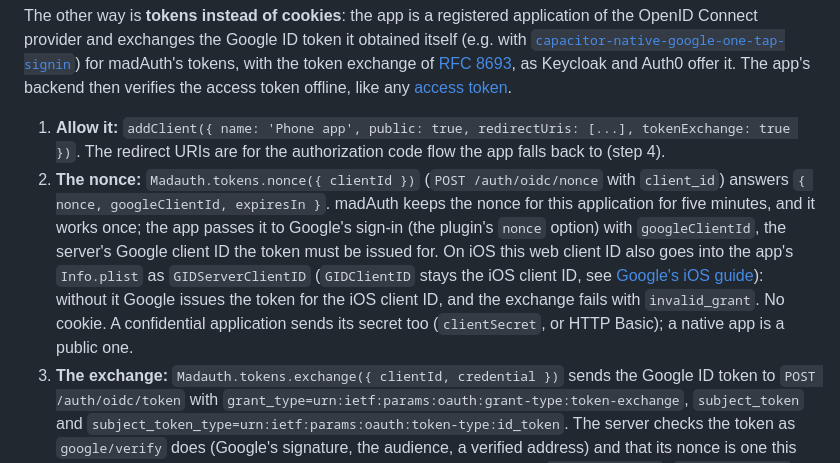
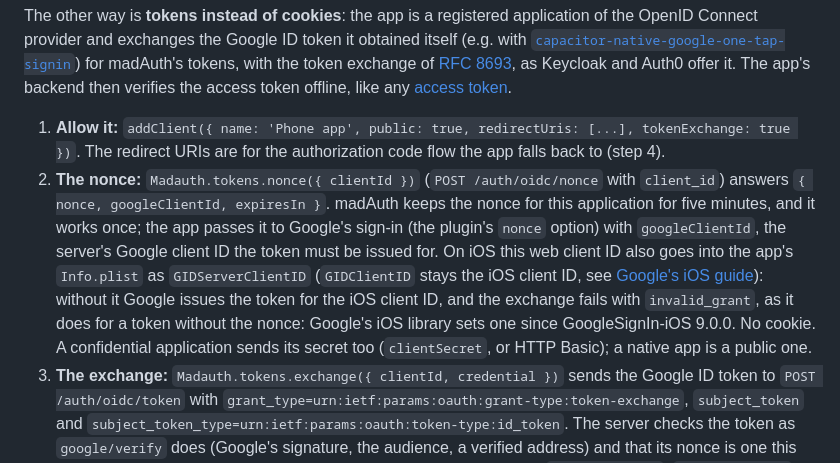
Before and after one commit to inouiw/madAuth, a Markdown page: docs/server.md, the part around the change. Drawn GitHub-style.

Commit message:
Docs: the token exchange on iOS needs GoogleSignIn-iOS 9.0.0 for the nonce
Refs #118

Co-Authored-By: Claude Opus 5.5 <noreply@anthropic.com>

```diff
--- a/docs/server.md
+++ b/docs/server.md
@@ -993,7 +993,7 @@ A Capacitor or other native app can use madAuth like a web app, with the session
 The other way is **tokens instead of cookies**: the app is a registered application of the OpenID Connect provider and exchanges the Google ID token it obtained itself (e.g. with [`capacitor-native-google-one-tap-signin`](https://github.com/inouiw/capacitor-native-google-one-tap-signin)) for madAuth's tokens, with the token exchange of [RFC 8693](https://www.rfc-editor.org/rfc/rfc8693), as Keycloak and Auth0 offer it. The app's backend then verifies the access token offline, like any [access token](#openid-connect-provider).
 
 1. **Allow it:** `addClient({ name: 'Phone app', public: true, redirectUris: [...], tokenExchange: true })`. The redirect URIs are for the authorization code flow the app falls back to (step 4).
-2. **The nonce:** `Madauth.tokens.nonce({ clientId })` (`POST /auth/oidc/nonce` with `client_id`) answers `{ nonce, googleClientId, expiresIn }`. madAuth keeps the nonce for this application for five minutes, and it works once; the app passes it to Google's sign-in (the plugin's `nonce` option) with `googleClientId`, the server's Google client ID the token must be issued for. On iOS this web client ID also goes into the app's `Info.plist` as `GIDServerClientID` (`GIDClientID` stays the iOS client ID, see [Google's iOS guide](https://developers.google.com/identity/sign-in/ios/start-integrating)): without it Google issues the token for the iOS client ID, and the exchange fails with `invalid_grant`. No cookie. A confidential application sends its secret too (`clientSecret`, or HTTP Basic); a native app is a public one.
+2. **The nonce:** `Madauth.tokens.nonce({ clientId })` (`POST /auth/oidc/nonce` with `client_id`) answers `{ nonce, googleClientId, expiresIn }`. madAuth keeps the nonce for this application for five minutes, and it works once; the app passes it to Google's sign-in (the plugin's `nonce` option) with `googleClientId`, the server's Google client ID the token must be issued for. On iOS this web client ID also goes into the app's `Info.plist` as `GIDServerClientID` (`GIDClientID` stays the iOS client ID, see [Google's iOS guide](https://developers.google.com/identity/sign-in/ios/start-integrating)): without it Google issues the token for the iOS client ID, and the exchange fails with `invalid_grant`, as it does for a token without the nonce: Google's iOS library sets one since GoogleSignIn-iOS 9.0.0. No cookie. A confidential application sends its secret too (`clientSecret`, or HTTP Basic); a native app is a public one.
 3. **The exchange:** `Madauth.tokens.exchange({ clientId, credential })` sends the Google ID token to `POST /auth/oidc/token` with `grant_type=urn:ietf:params:oauth:grant-type:token-exchange`, `subject_token` and `subject_token_type=urn:ietf:params:oauth:token-type:id_token`. The server checks the token as `google/verify` does (Google's signature, the audience, a verified address) and that its nonce is one this application got just now, finds or creates the user (the sign-up check, `user.signed_up`, `user.signed_in`), and answers the tokens as the device grant does, with `amr: ['google']`: `{ accessToken, idToken, refreshToken, expiresIn, scope }`. The default scope is `openid email profile offline_access`; the app keeps the refresh token in the Keychain or Keystore and renews with `Madauth.tokens.refresh({ clientId, refreshToken })`.
 4. **A second step:** when the [policy](#sign-in-methods) asks for a second factor, or the user has to set one up, the exchange answers `400 interaction_required` (with `next` and `factors`) and signs nobody in; the app finishes through the authorization code flow in the system browser (AppAuth and the like), on your app's login page with madAuth's dialog. A user who signs in another way is refused with `invalid_grant`, as with `google/verify`'s `other_method`.
 
```
